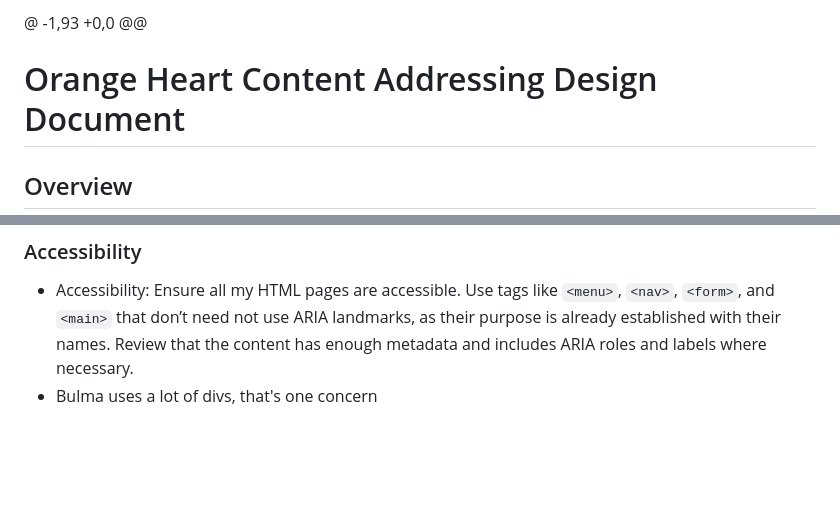
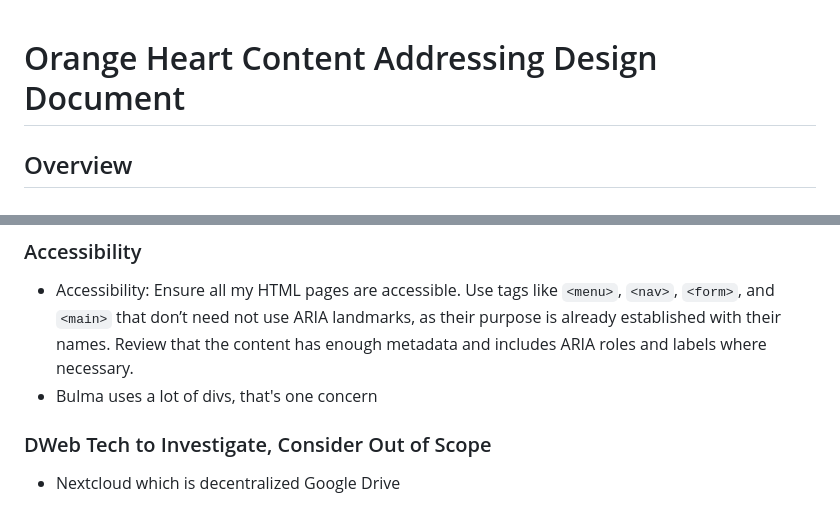
Before and after one commit to yetessam/orange-heart-image-addressing, a Markdown page: docs/design_doc.md, 2 parts joined by grey strips. Drawn GitHub-style; blank space fills up the shorter version.

```diff
--- a/docs/design_doc.md
+++ b/docs/design_doc.md
@@ -1,4 +1,3 @@
-@ -1,93 +0,0 @@
 # Orange Heart Content Addressing Design Document
 
 ## Overview
@@ -66,3 +65,7 @@ Content addressing interests me. Moving from art that's got a physical location
 ### Accessibility
 - Accessibility: Ensure all my HTML pages are accessible. Use tags like `<menu>`, `<nav>`, `<form>`, and `<main>` that don’t need not use ARIA landmarks, as their purpose is already established with their names. Review that the content has enough metadata and includes ARIA roles and labels where necessary.
 - Bulma uses a lot of divs, that's one concern
+
+
+### DWeb Tech to Investigate, Consider Out of Scope
+- Nextcloud which is decentralized Google Drive
```
